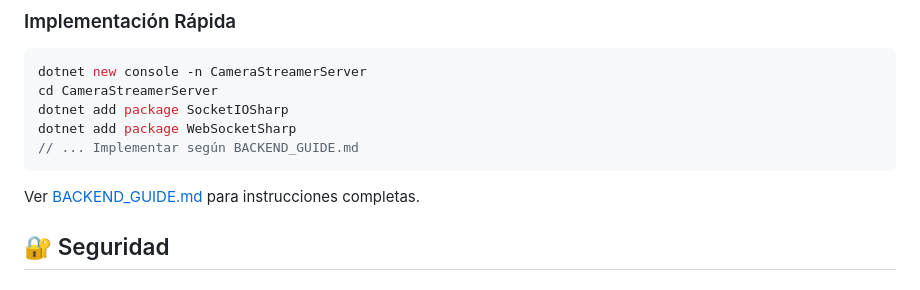
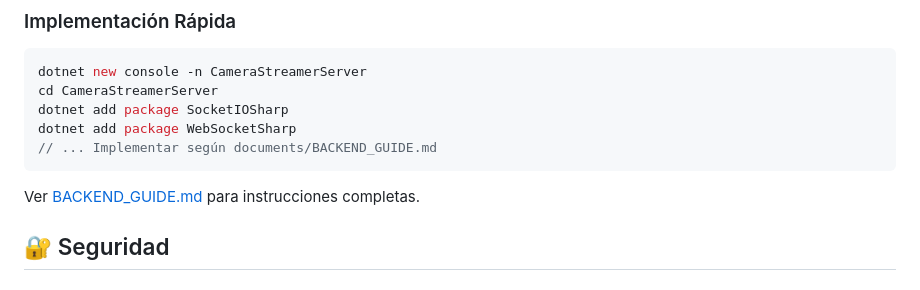
Before and after one commit to inghlr/TortoiseSoft_CamioApp, a Markdown page: README.md, the part around one of its changes. GitHub-like rendering.

Commit message:
feat: readme

````diff
--- a/README.md
+++ b/README.md
@@ -146,6 +146,6 @@ dotnet new console -n CameraStreamerServer
 cd CameraStreamerServer
 dotnet add package SocketIOSharp
 dotnet add package WebSocketSharp
-// ... Implementar según BACKEND_GUIDE.md
+// ... Implementar según documents/BACKEND_GUIDE.md
 ```
 
````
Also changed, not shown: other parts of README.md (+6 -6 lines).
